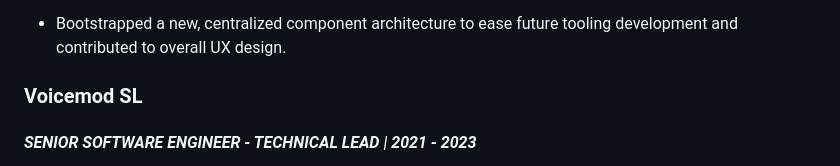
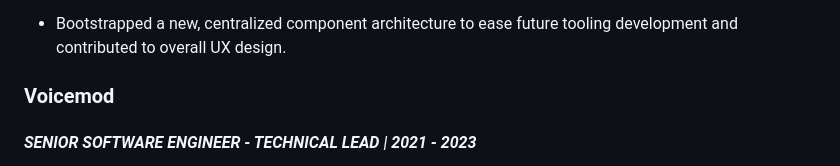
Before and after one commit to becksclair/heliasar, a Markdown page: src/pages/resume.md, the part around the change. GitHub-like rendering.

Commit message:
chore: update company name in resume

```diff
--- a/src/pages/resume.md
+++ b/src/pages/resume.md
@@ -62,7 +62,7 @@ Proven track record of spearheading complex projects, optimizing performance, an
 
 - Bootstrapped a new, centralized component architecture to ease future tooling development and contributed to overall UX design.
 
-### Voicemod SL
+### Voicemod
 
 #### *SENIOR SOFTWARE ENGINEER - TECHNICAL LEAD | 2021 - 2023*
 
```
